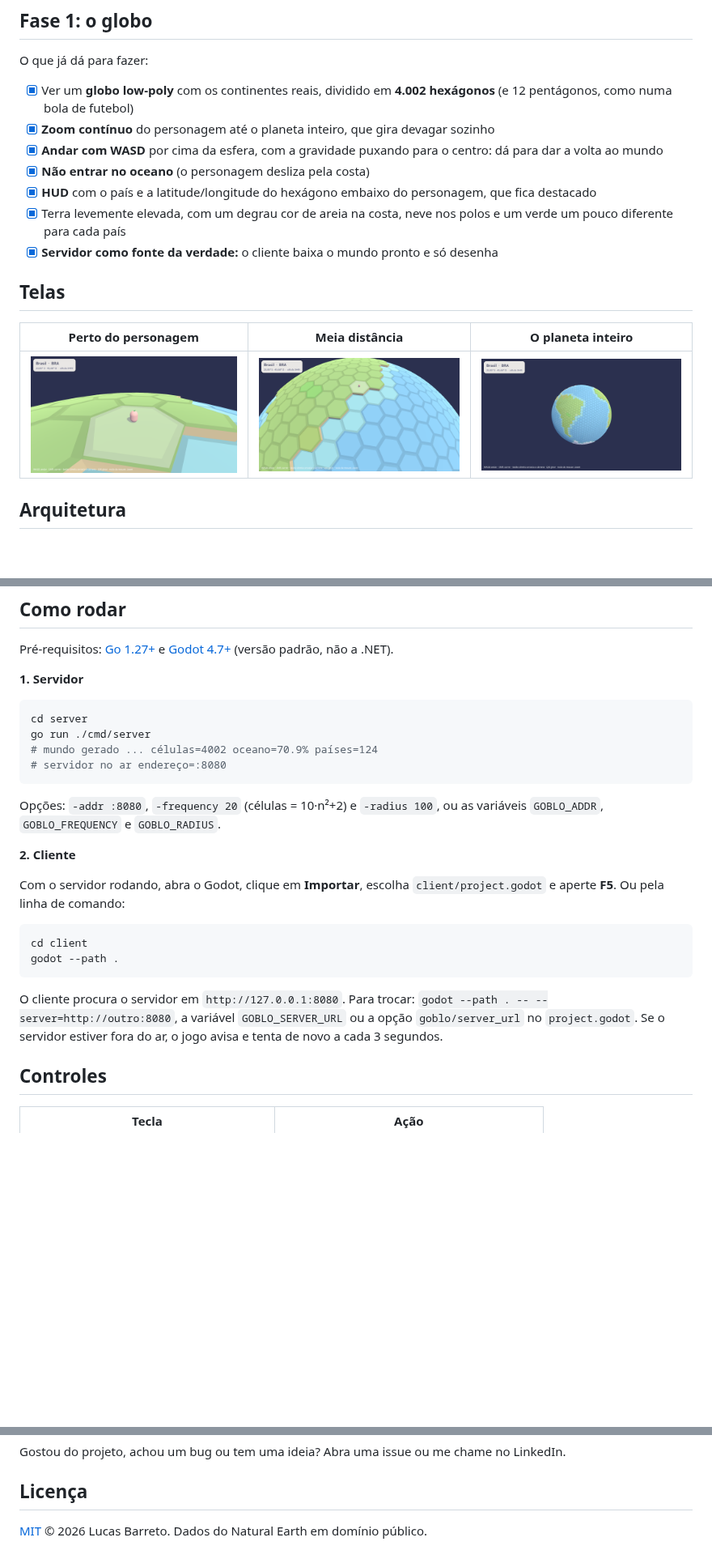
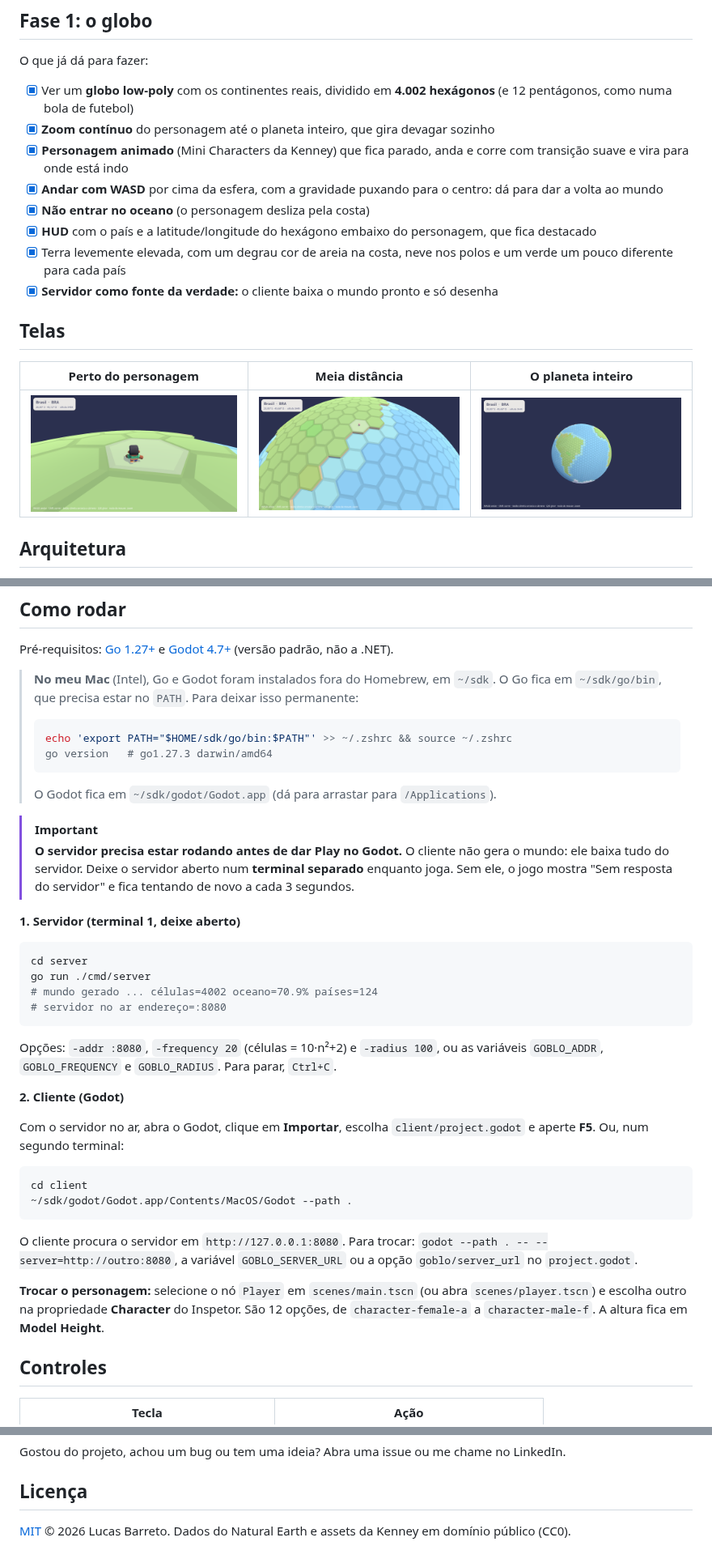
Before and after one commit to Dustyluc123/goblo, a Markdown page: README.md, 3 parts joined by grey strips. Shown at 81% size. Drawn GitHub-style; pictures changed too: docs/imagens/perto.png; blank space fills up the shorter version.

````diff
--- a/README.md
+++ b/README.md
@@ -48,6 +49,7 @@ O que já dá para fazer:
 
 - [x] Ver um **globo low-poly** com os continentes reais, dividido em **4.002 hexágonos** (e 12 pentágonos, como numa bola de futebol)
 - [x] **Zoom contínuo** do personagem até o planeta inteiro, que gira devagar sozinho
+- [x] **Personagem animado** (Mini Characters da Kenney) que fica parado, anda e corre com transição suave e vira para onde está indo
 - [x] **Andar com WASD** por cima da esfera, com a gravidade puxando para o centro: dá para dar a volta ao mundo
 - [x] **Não entrar no oceano** (o personagem desliza pela costa)
 - [x] **HUD** com o país e a latitude/longitude do hexágono embaixo do personagem, que fica destacado
@@ -139,7 +143,19 @@ Mais detalhes em [`docs/ARQUITETURA.md`](docs/ARQUITETURA.md) e nas decisões em
 
 Pré-requisitos: [Go 1.27+](https://go.dev/dl/) e [Godot 4.7+](https://godotengine.org/download) (versão padrão, não a .NET).
 
-**1. Servidor**
+> **No meu Mac** (Intel), Go e Godot foram instalados fora do Homebrew, em `~/sdk`. O Go fica em `~/sdk/go/bin`, que precisa estar no `PATH`. Para deixar isso permanente:
+>
+> ```bash
+> echo 'export PATH="$HOME/sdk/go/bin:$PATH"' >> ~/.zshrc && source ~/.zshrc
+> go version   # go1.27.3 darwin/amd64
+> ```
+>
+> O Godot fica em `~/sdk/godot/Godot.app` (dá para arrastar para `/Applications`).
+
+> [!IMPORTANT]
+> **O servidor precisa estar rodando antes de dar Play no Godot.** O cliente não gera o mundo: ele baixa tudo do servidor. Deixe o servidor aberto num **terminal separado** enquanto joga. Sem ele, o jogo mostra "Sem resposta do servidor" e fica tentando de novo a cada 3 segundos.
+
+**1. Servidor (terminal 1, deixe aberto)**
 
 ```bash
 cd server
@@ -148,18 +164,20 @@ go run ./cmd/server
 # servidor no ar endereço=:8080
 ```
 
-Opções: `-addr :8080`, `-frequency 20` (células = 10·n²+2) e `-radius 100`, ou as variáveis `GOBLO_ADDR`, `GOBLO_FREQUENCY` e `GOBLO_RADIUS`.
+Opções: `-addr :8080`, `-frequency 20` (células = 10·n²+2) e `-radius 100`, ou as variáveis `GOBLO_ADDR`, `GOBLO_FREQUENCY` e `GOBLO_RADIUS`. Para parar, `Ctrl+C`.
 
-**2. Cliente**
+**2. Cliente (Godot)**
 
-Com o servidor rodando, abra o Godot, clique em **Importar**, escolha `client/project.godot` e aperte **F5**. Ou pela linha de comando:
+Com o servidor no ar, abra o Godot, clique em **Importar**, escolha `client/project.godot` e aperte **F5**. Ou, num segundo terminal:
 
 ```bash
 cd client
-godot --path .
+~/sdk/godot/Godot.app/Contents/MacOS/Godot --path .
 ```
 
-O cliente procura o servidor em `http://127.0.0.1:8080`. Para trocar: `godot --path . -- --server=http://outro:8080`, a variável `GOBLO_SERVER_URL` ou a opção `goblo/server_url` no `project.godot`. Se o servidor estiver fora do ar, o jogo avisa e tenta de novo a cada 3 segundos.
+O cliente procura o servidor em `http://127.0.0.1:8080`. Para trocar: `godot --path . -- --server=http://outro:8080`, a variável `GOBLO_SERVER_URL` ou a opção `goblo/server_url` no `project.godot`.
+
+**Trocar o personagem:** selecione o nó `Player` em `scenes/main.tscn` (ou abra `scenes/player.tscn`) e escolha outro na propriedade **Character** do Inspetor. São 12 opções, de `character-female-a` a `character-male-f`. A altura fica em **Model Height**.
 
 ## Controles
 
@@ -217,4 +240,4 @@ Gostou do projeto, achou um bug ou tem uma ideia? Abra uma issue ou me chame no
 
 ## Licença
 
-[MIT](LICENSE) © 2026 Lucas Barreto. Dados do Natural Earth em domínio público.
+[MIT](LICENSE) © 2026 Lucas Barreto. Dados do Natural Earth e assets da Kenney em domínio público (CC0).
````
Also changed, not shown: other parts of README.md (+10 -2 lines), CLAUDE.md (+10 -4 lines), client/assets/CREDITOS.md (added, +13 -0 lines), docs/ARQUITETURA.md (+2 -2 lines), 1 other file.
